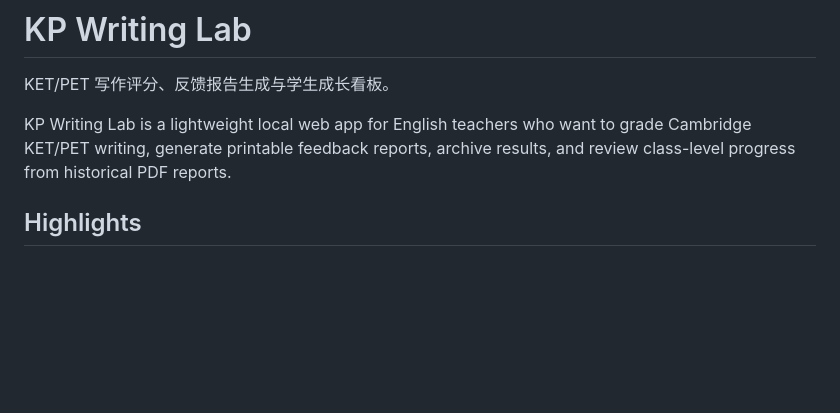
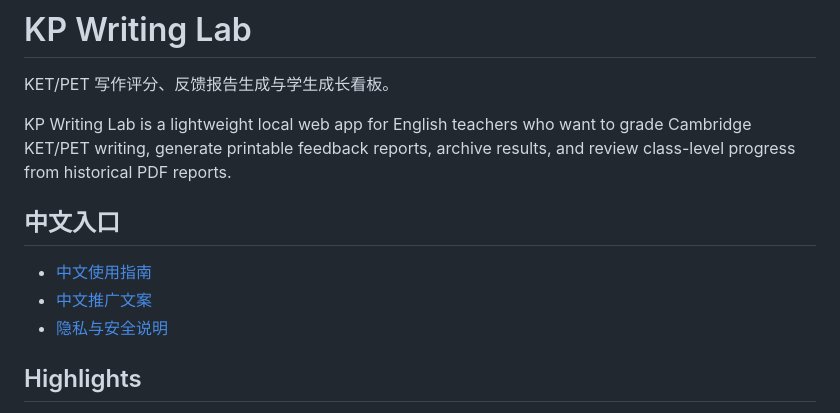
Before and after one commit to honglily0530xx-cmd/ket-pet-rater, a Markdown page: README.md, the part around the change. Drawn GitHub-style; blank space fills up the shorter version.

```diff
--- a/README.md
+++ b/README.md
@@ -3,6 +3,12 @@
 KET/PET 写作评分、反馈报告生成与学生成长看板。
 
 KP Writing Lab is a lightweight local web app for English teachers who want to grade Cambridge KET/PET writing, generate printable feedback reports, archive results, and review class-level progress from historical PDF reports.
+
+## 中文入口
+
+- [中文使用指南](docs/中文使用指南.md)
+- [中文推广文案](docs/中文推广文案.md)
+- [隐私与安全说明](SECURITY.md)
 
 ## Highlights
 
```
Also changed, not shown: docs/中文使用指南.md (added, +92 -0 lines), docs/中文推广文案.md (added, +68 -0 lines).
